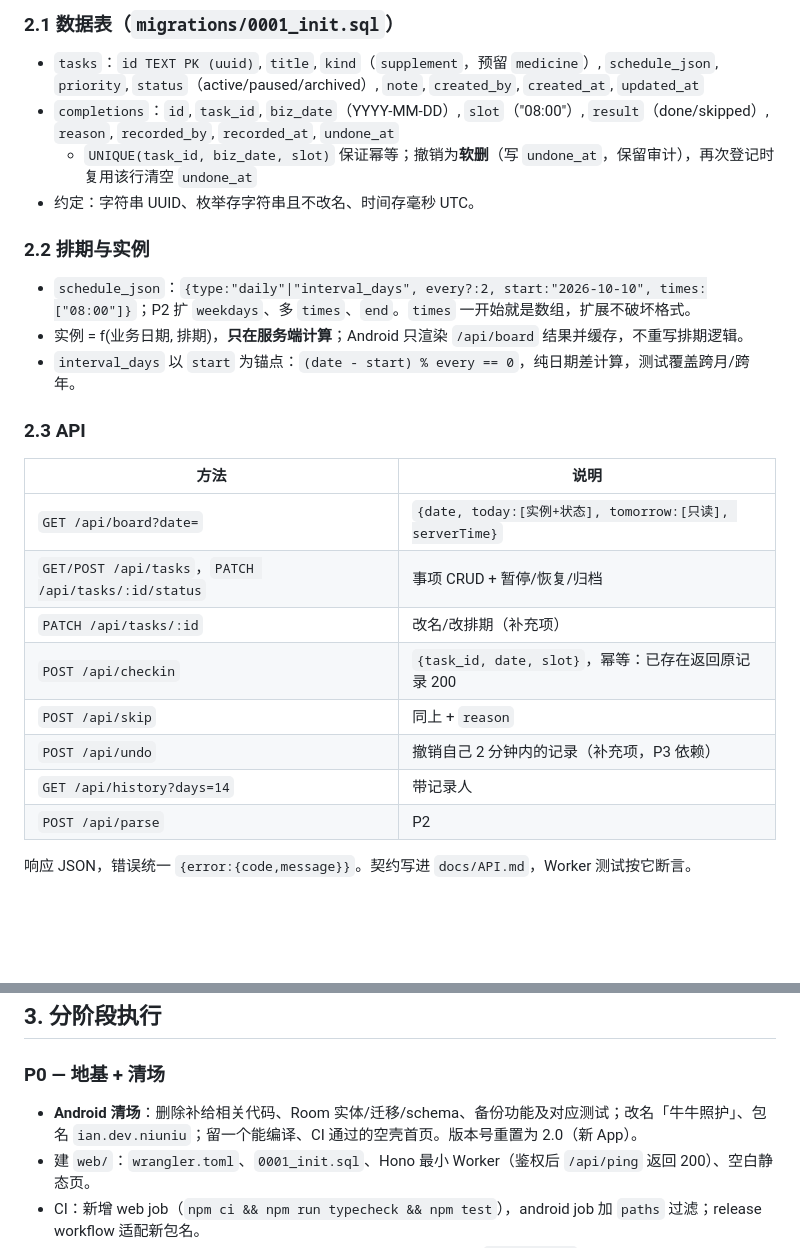
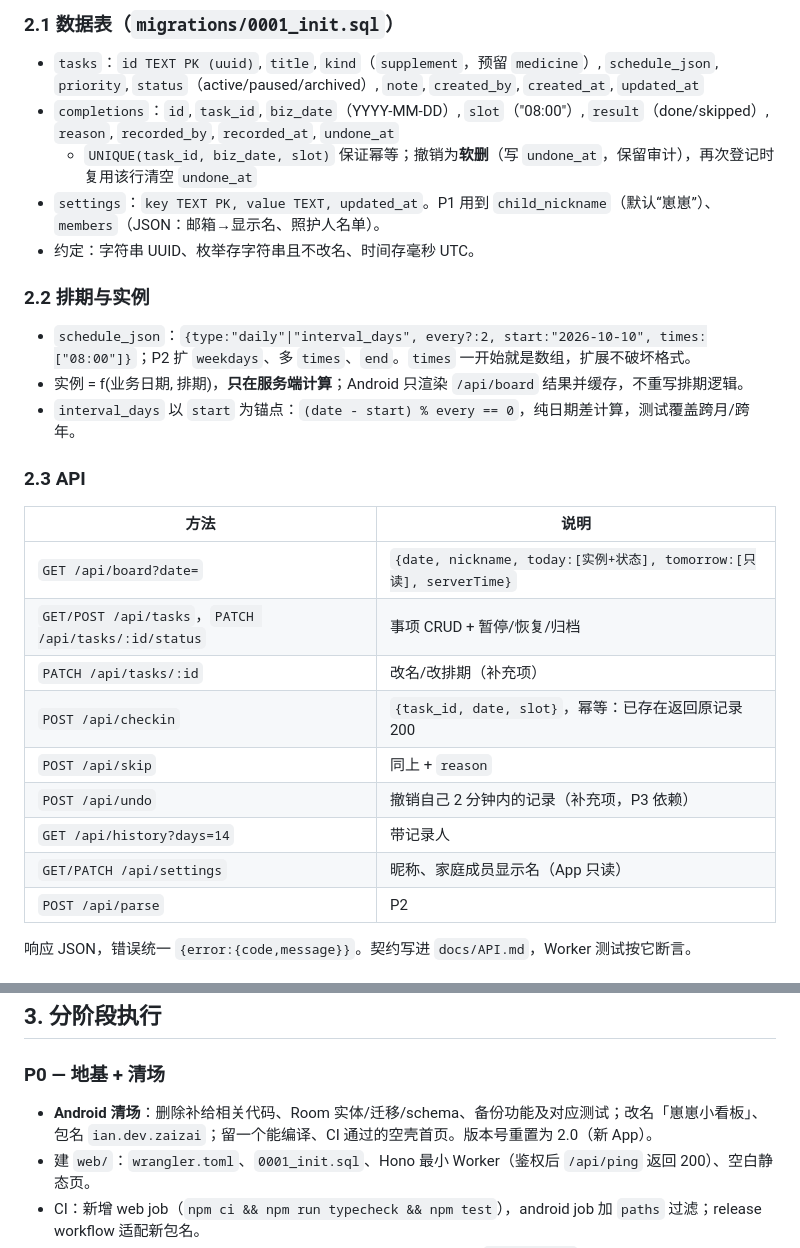
Before and after one commit to caikaidev/Homey, a Markdown page: docs/PLAN.md, 2 parts joined by grey strips. GitHub-like rendering; blank space fills up the shorter version.

```diff
--- a/docs/PLAN.md
+++ b/docs/PLAN.md
@@ -66,6 +67,7 @@ Homey/
 - `tasks`：`id TEXT PK (uuid)`, `title`, `kind`（`supplement`，预留 `medicine`）, `schedule_json`, `priority`, `status`（active/paused/archived）, `note`, `created_by`, `created_at`, `updated_at`
 - `completions`：`id`, `task_id`, `biz_date`（YYYY-MM-DD）, `slot`（"08:00"）, `result`（done/skipped）, `reason`, `recorded_by`, `recorded_at`, `undone_at`
   - `UNIQUE(task_id, biz_date, slot)` 保证幂等；撤销为**软删**（写 `undone_at`，保留审计），再次登记时复用该行清空 `undone_at`
+- `settings`：`key TEXT PK, value TEXT, updated_at`。P1 用到 `child_nickname`（默认“崽崽”）、`members`（JSON：邮箱→显示名、照护人名单）。
 - 约定：字符串 UUID、枚举存字符串且不改名、时间存毫秒 UTC。
 
 ### 2.2 排期与实例
@@ -78,13 +80,14 @@ Homey/
 
 | 方法 | 说明 |
 | --- | --- |
-| `GET /api/board?date=` | `{date, today:[实例+状态], tomorrow:[只读], serverTime}` |
+| `GET /api/board?date=` | `{date, nickname, today:[实例+状态], tomorrow:[只读], serverTime}` |
 | `GET/POST /api/tasks`，`PATCH /api/tasks/:id/status` | 事项 CRUD + 暂停/恢复/归档 |
 | `PATCH /api/tasks/:id` | 改名/改排期（补充项） |
 | `POST /api/checkin` | `{task_id, date, slot}`，幂等：已存在返回原记录 200 |
 | `POST /api/skip` | 同上 + `reason` |
 | `POST /api/undo` | 撤销自己 2 分钟内的记录（补充项，P3 依赖） |
 | `GET /api/history?days=14` | 带记录人 |
+| `GET/PATCH /api/settings` | 昵称、家庭成员显示名（App 只读） |
 | `POST /api/parse` | P2 |
 
 响应 JSON，错误统一 `{error:{code,message}}`。契约写进 `docs/API.md`，Worker 测试按它断言。
@@ -100,7 +103,7 @@ Homey/
 ## 3. 分阶段执行
 
 ### P0 — 地基 + 清场
-- **Android 清场**：删除补给相关代码、Room 实体/迁移/schema、备份功能及对应测试；改名「牛牛照护」、包名 `ian.dev.niuniu`；留一个能编译、CI 通过的空壳首页。版本号重置为 2.0（新 App）。
+- **Android 清场**：删除补给相关代码、Room 实体/迁移/schema、备份功能及对应测试；改名「崽崽小看板」、包名 `ian.dev.zaizai`；留一个能编译、CI 通过的空壳首页。版本号重置为 2.0（新 App）。
 - 建 `web/`：`wrangler.toml`、`0001_init.sql`、Hono 最小 Worker（鉴权后 `/api/ping` 返回 200）、空白静态页。
 - CI：新增 web job（`npm ci && npm run typecheck && npm test`），android job 加 `paths` 过滤；release workflow 适配新包名。
 - 需要你在 Cloudflare Dashboard 做（我会给逐步清单）：建 D1 拿 `database_id`、设 Secrets、连 Workers Builds（root=`web/`）、配 Access 应用与 `/api/*` Bypass。
```
Also changed, not shown: other parts of docs/PLAN.md (+12 -9 lines), docs/REQUIREMENTS.md (added, +127 -0 lines), docs/reference/mvp-dev-plan.md (added, +81 -0 lines).
